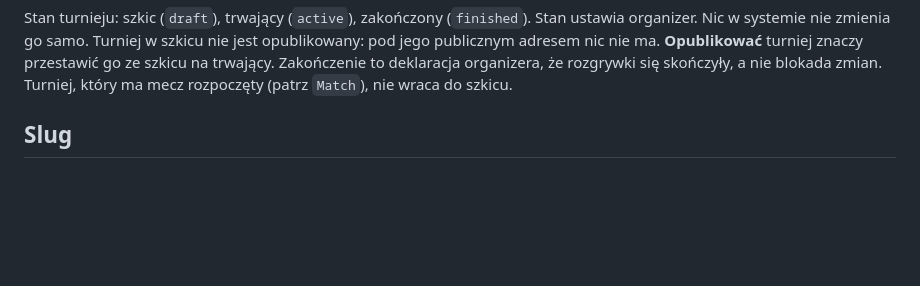
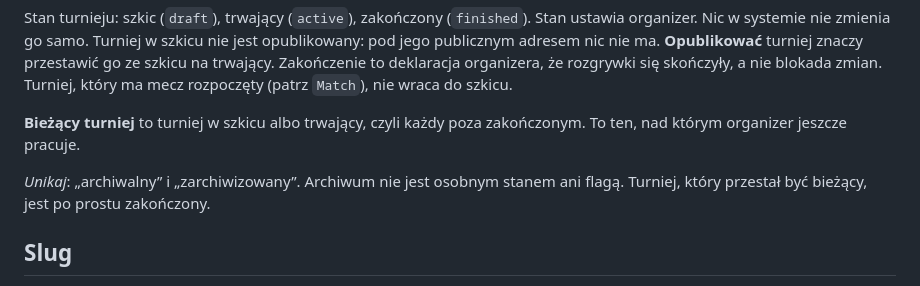
Before and after one commit to dawer2253/sports-tournament-app, a Markdown page: CONTEXT.md, the part around the change. Drawn GitHub-style; blank space fills up the shorter version.

Commit message:
Docs: pojęcie bieżącego turnieju w słowniku
Co-Authored-By: Claude Opus 5.5 <noreply@anthropic.com>

```diff
--- a/CONTEXT.md
+++ b/CONTEXT.md
@@ -31,6 +31,12 @@ nie jest opublikowany: pod jego publicznym adresem nic nie ma. **Opublikować**
 turniej znaczy przestawić go ze szkicu na trwający. Zakończenie to deklaracja
 organizera, że rozgrywki się skończyły, a nie blokada zmian. Turniej, który ma
 mecz rozpoczęty (patrz `Match`), nie wraca do szkicu.
+
+**Bieżący turniej** to turniej w szkicu albo trwający, czyli każdy poza
+zakończonym. To ten, nad którym organizer jeszcze pracuje.
+
+_Unikaj_: „archiwalny” i „zarchiwizowany”. Archiwum nie jest osobnym stanem ani
+flagą. Turniej, który przestał być bieżący, jest po prostu zakończony.
 
 ## Slug
 
```
